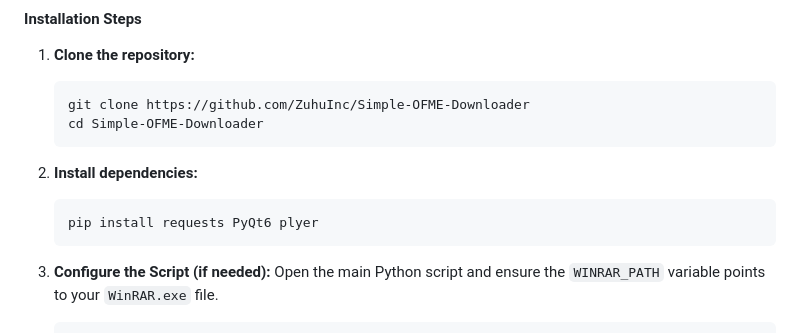
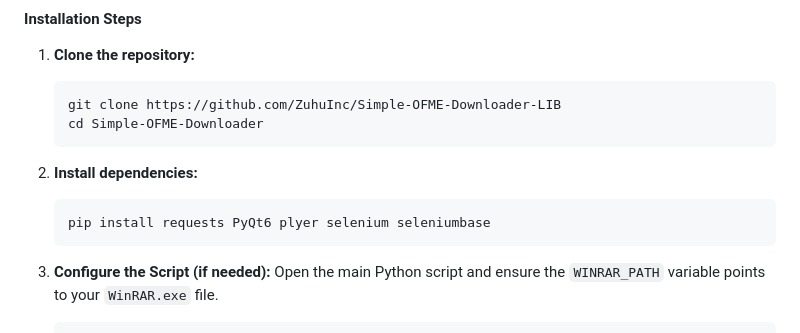
Before and after one commit to ZuhuInc/Simple-OFME-Downloader-LIB, a Markdown page: README.md, the part around the change. GitHub-like rendering; folded sections open.

Commit message:
Update repository URL and add selenium dependencies
fixed lib
added dependencies from 1.5.5/1.5.6.

````diff
--- a/README.md
+++ b/README.md
@@ -35,13 +35,13 @@ A command-line utility designed to automate the process of downloading and extra
 #### Installation Steps
 1.  **Clone the repository:**
     ```bash
-    git clone https://github.com/ZuhuInc/Simple-OFME-Downloader
+    git clone https://github.com/ZuhuInc/Simple-OFME-Downloader-LIB
     cd Simple-OFME-Downloader
     ```
 
 2.  **Install dependencies:**
     ```bash
-    pip install requests PyQt6 plyer
+    pip install requests PyQt6 plyer selenium seleniumbase
     ```
 
 3.  **Configure the Script (if needed):**
````
